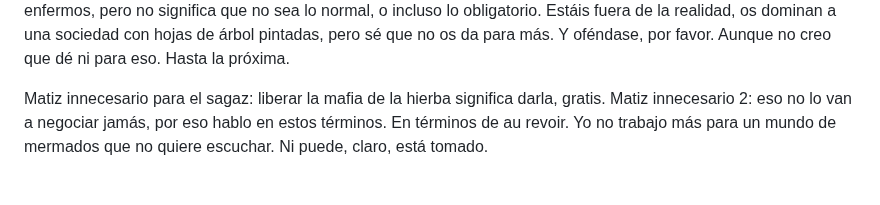
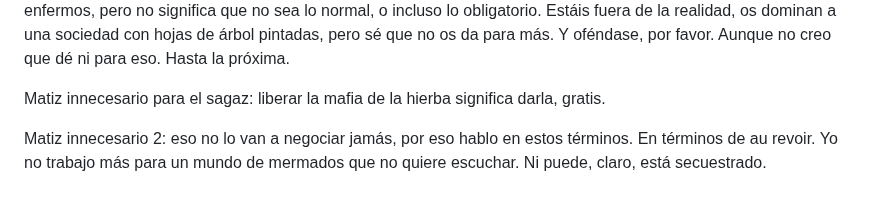
Before and after one commit to allnulled/allnulled, a Markdown page: README.md, the part around the change. Drawn GitHub-style.

```diff
--- a/README.md
+++ b/README.md
@@ -63,4 +63,5 @@ Estar en un sitio donde vales `0`. Y todas tus opiniones son multiplicadas en im
 Pensaba: por la educación gratuita. Pensaba: por el trabajo como opción pública. Pensaba: por tener las cuentas del dinero transparentes. Qué va. La hierba. O das la hierba, o no me sirves como realidad. Lo siento, sois demasiado tontos, me aburrís. Necesito hierba, señor presidente, quédese las demás mafias, pero la de la hierba, destrúyala: a fin de cuentas, es por ella que cometería una locura, y ella me ayudaría a cometerla. Una locura necesaria en un ambiente de granja-corralito-y-a-ciegas. No tengo mucho más que hablar, o sois muy tontos, o os lo hacéis. Yo ya os lo he intentado explicar en el proyecto [economics-framework](https://github.com/allnulled/economics-framework) (ya, yo no soy un medio de comunicación, bueno, ¿lo siento?), si os va bien y os basta con esto que llaman "democracia" y "libre mercado", ok, para mí tampoco hay mucho más que hablar, es como si estuviérais en una guerra, en el otro bando, y yo soy Palestina, voy a piedras, vosotros Israel, a balas, para mí no hay chance. Pero ya está. Aquí tampoco querría quedarme mucho más, estáis enfermos, pero no significa que no sea lo normal, o incluso lo obligatorio. Estáis fuera de la realidad, os dominan a una sociedad con hojas de árbol pintadas, pero sé que no os da para más. Y oféndase, por favor. Aunque no creo que dé ni para eso. Hasta la próxima.
 
 Matiz innecesario para el sagaz: liberar la mafia de la hierba significa darla, gratis.
-Matiz innecesario 2: eso no lo van a negociar jamás, por eso hablo en estos términos. En términos de au revoir. Yo no trabajo más para un mundo de mermados que no quiere escuchar. Ni puede, claro, está tomado.
+
+Matiz innecesario 2: eso no lo van a negociar jamás, por eso hablo en estos términos. En términos de au revoir. Yo no trabajo más para un mundo de mermados que no quiere escuchar. Ni puede, claro, está secuestrado.
```
